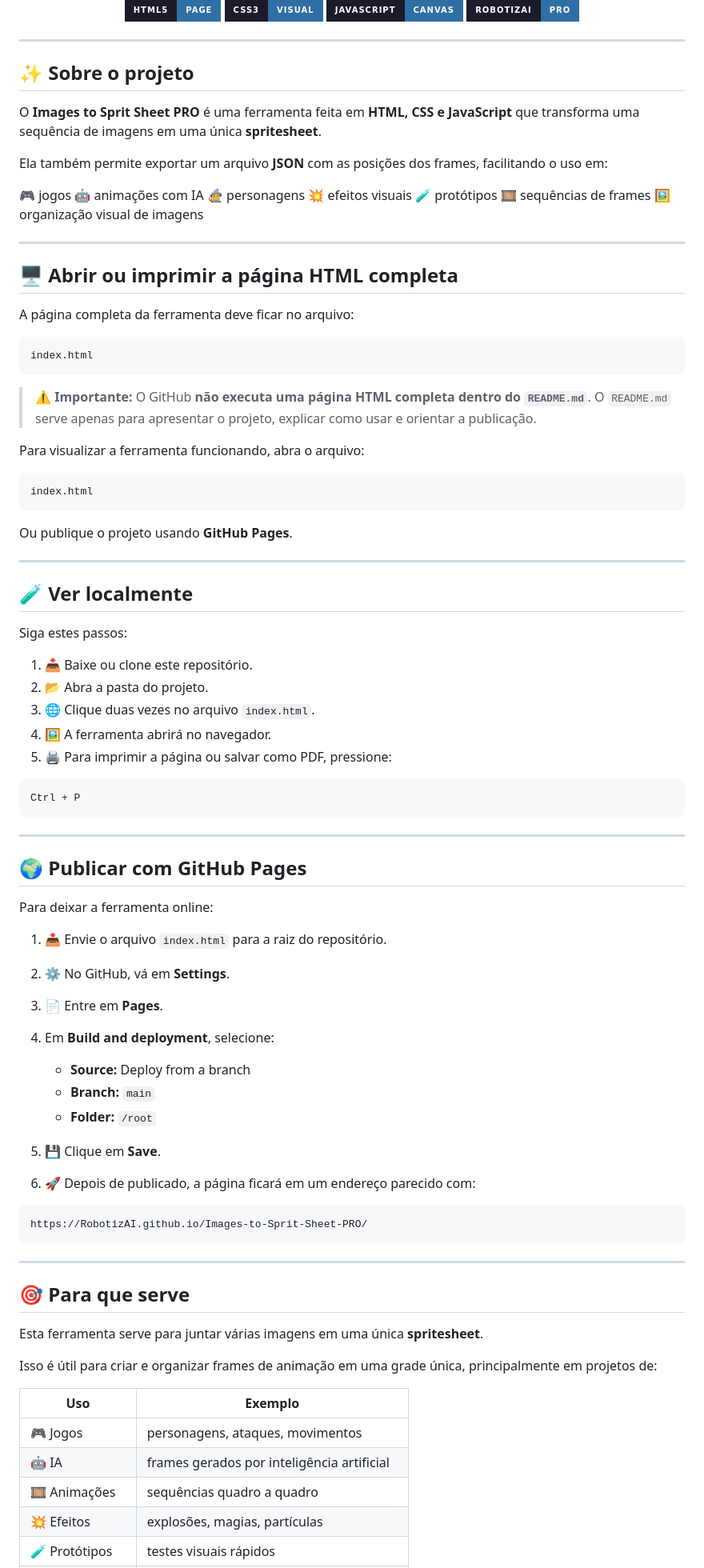
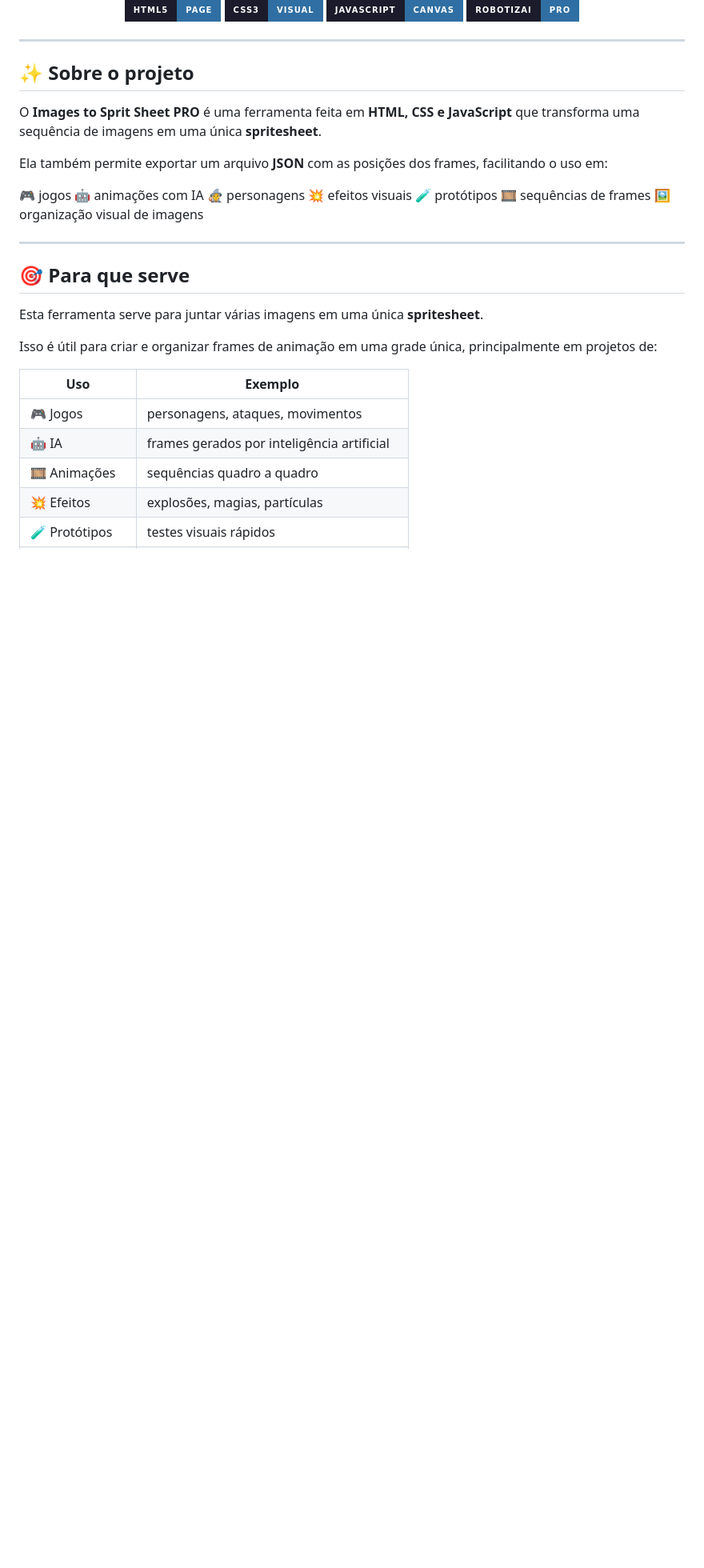
Before and after one commit to RobotizAI/Images-to-Sprit-Sheet-PRO, a Markdown page: README.md, the part around the change. Shown at 80% size. GitHub-like rendering; badges without logos; blank space fills up the shorter version.

`````diff
--- a/README.md
+++ b/README.md
@@ -55,65 +55,6 @@ Ela também permite exportar um arquivo **JSON** com as posições dos frames, f
 🧪 protótipos
 🎞️ sequências de frames
 🖼️ organização visual de imagens
-
----
-
-## 🖥️ Abrir ou imprimir a página HTML completa
-
-A página completa da ferramenta deve ficar no arquivo:
-
-```text
-index.html
-````
-
-> ⚠️ **Importante:**
-> O GitHub **não executa uma página HTML completa dentro do `README.md`**.
-> O `README.md` serve apenas para apresentar o projeto, explicar como usar e orientar a publicação.
-
-Para visualizar a ferramenta funcionando, abra o arquivo:
-
-```text
-index.html
-```
-
-Ou publique o projeto usando **GitHub Pages**.
-
----
-
-## 🧪 Ver localmente
-
-Siga estes passos:
-
-1. 📥 Baixe ou clone este repositório.
-2. 📂 Abra a pasta do projeto.
-3. 🌐 Clique duas vezes no arquivo `index.html`.
-4. 🖼️ A ferramenta abrirá no navegador.
-5. 🖨️ Para imprimir a página ou salvar como PDF, pressione:
-
-```text
-Ctrl + P
-```
-
----
-
-## 🌍 Publicar com GitHub Pages
-
-Para deixar a ferramenta online:
-
-1. 📤 Envie o arquivo `index.html` para a raiz do repositório.
-2. ⚙️ No GitHub, vá em **Settings**.
-3. 📄 Entre em **Pages**.
-4. Em **Build and deployment**, selecione:
-
-   * **Source:** Deploy from a branch
-   * **Branch:** `main`
-   * **Folder:** `/root`
-5. 💾 Clique em **Save**.
-6. 🚀 Depois de publicado, a página ficará em um endereço parecido com:
-
-```text
-https://RobotizAI.github.io/Images-to-Sprit-Sheet-PRO/
-```
 
 ---
 
`````
